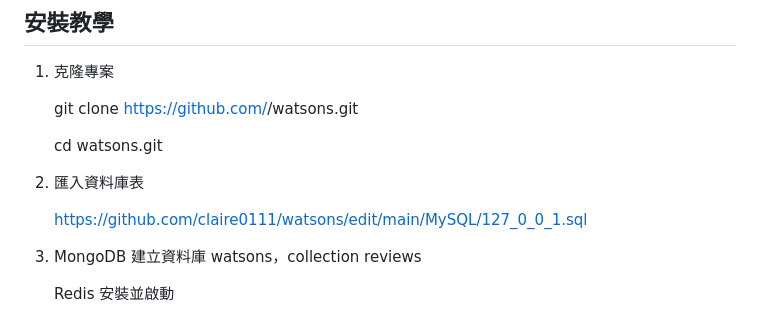
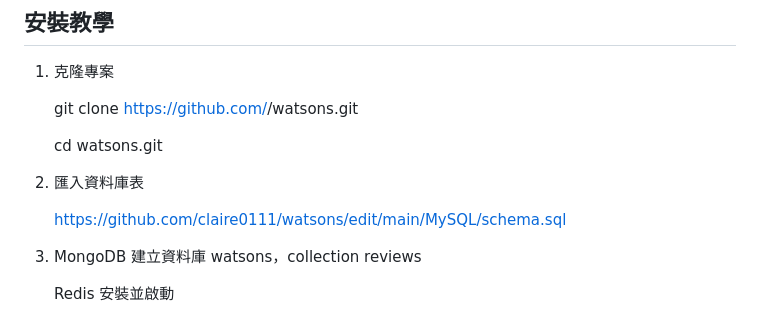
Before and after one commit to claire0111/watsons, a Markdown page: README.md, the part around the change. GitHub-like rendering.

```diff
--- a/README.md
+++ b/README.md
@@ -49,7 +49,7 @@
 
 3. 匯入資料庫表
 
-   https://github.com/claire0111/watsons/edit/main/MySQL/127_0_0_1.sql
+   https://github.com/claire0111/watsons/edit/main/MySQL/schema.sql
 
 
 4. MongoDB 建立資料庫 watsons，collection reviews
```
